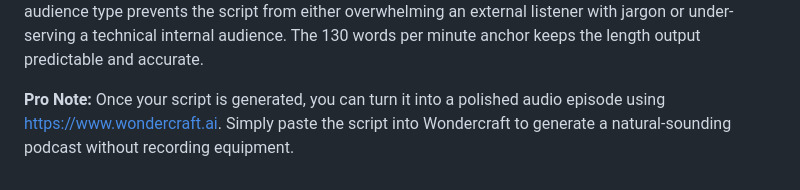
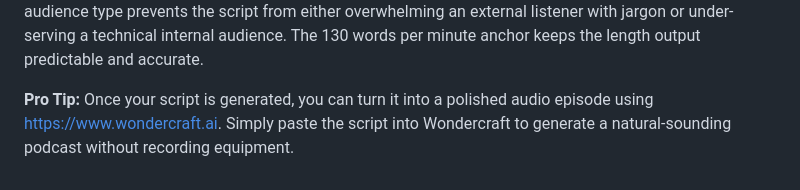
Before and after one commit to kraig-kmiotek/pm-prompt-library, a Markdown page: Content-Creation/README.md, the part around the change. Drawn GitHub-style.

Commit message:
Fix typo: 'Pro Note' to 'Pro Tip' in README

```diff
--- a/Content-Creation/README.md
+++ b/Content-Creation/README.md
@@ -68,4 +68,4 @@
 
 **Why It Works:** Podcast-style scripts make dense product or technical content more accessible and engaging than traditional collateral. The format variable produces fundamentally different scripts from the same source material, making this prompt reusable across different enablement needs. Calibrating to audience type prevents the script from either overwhelming an external listener with jargon or under-serving a technical internal audience. The 130 words per minute anchor keeps the length output predictable and accurate.
 
-**Pro Note:** Once your script is generated, you can turn it into a polished audio episode using https://www.wondercraft.ai. Simply paste the script into Wondercraft to generate a natural‑sounding podcast without recording equipment.
+**Pro Tip:** Once your script is generated, you can turn it into a polished audio episode using https://www.wondercraft.ai. Simply paste the script into Wondercraft to generate a natural‑sounding podcast without recording equipment.
```
